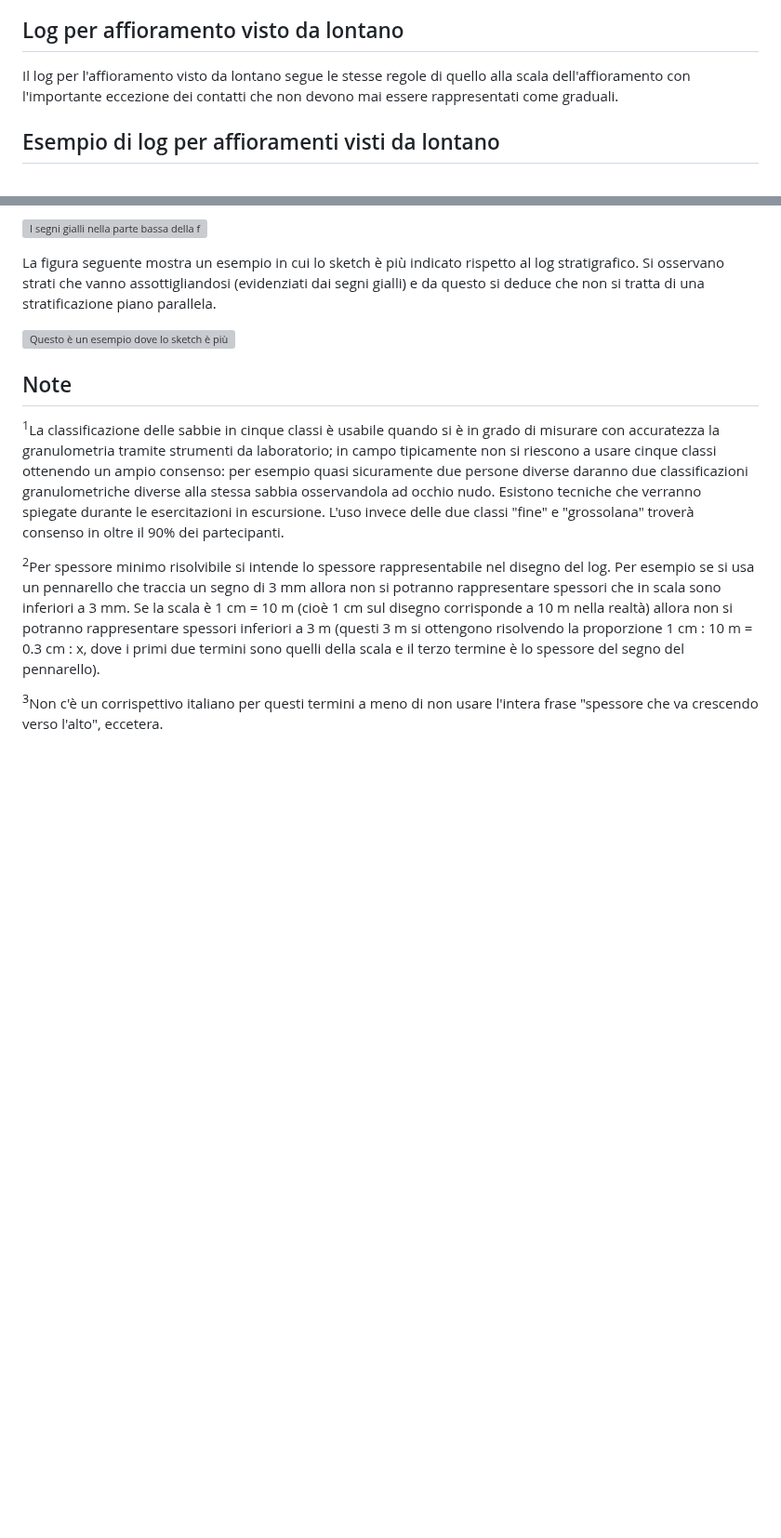
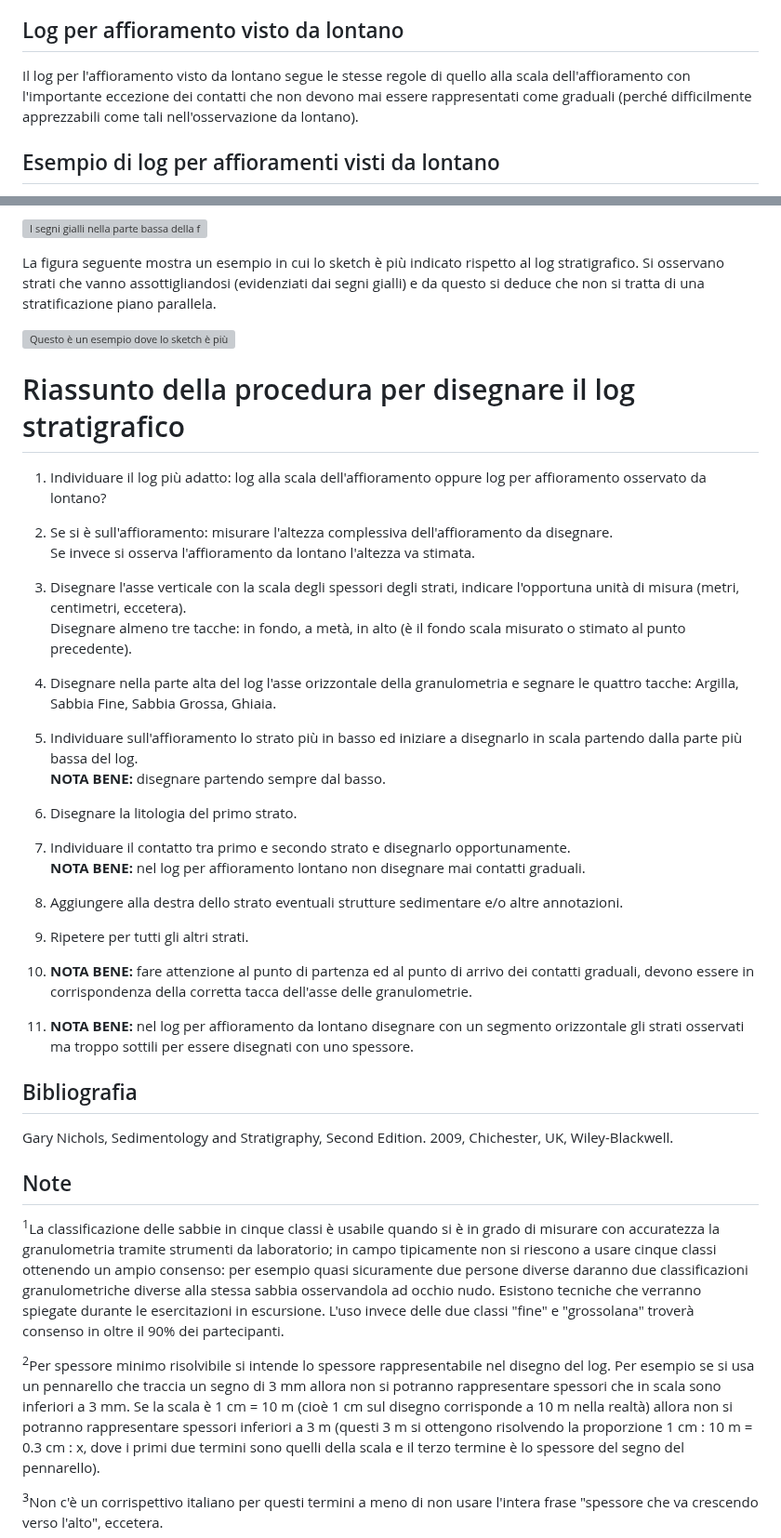
Before and after one commit to alessandro-gentilini/alessandro-gentilini.github.io, a Markdown page: geo/stratigrafia_e_sedimentologia/log_stratigrafico.md, 2 parts joined by grey strips. Shown at 93% size. Drawn GitHub-style; blank space fills up the shorter version; grey boxes are pictures that could not be loaded.

Commit message:
aggiorno

```diff
--- a/geo/stratigrafia_e_sedimentologia/log_stratigrafico.md
+++ b/geo/stratigrafia_e_sedimentologia/log_stratigrafico.md
@@ -98,7 +98,7 @@ Notare nella figura precedente che in corrispondenza del contatto graduale si è
 
 ## Log per affioramento visto da lontano
 
-Il log per l'affioramento visto da lontano segue le stesse regole di quello alla scala dell'affioramento con l'importante eccezione dei contatti che non devono mai essere rappresentati come graduali.
+Il log per l'affioramento visto da lontano segue le stesse regole di quello alla scala dell'affioramento con l'importante eccezione dei contatti che non devono mai essere rappresentati come graduali (perché difficilmente apprezzabili come tali nell'osservazione da lontano).
 
 ## Esempio di log per affioramenti visti da lontano
 
@@ -171,13 +171,42 @@ La figura seguente mostra un esempio in cui lo sketch è più indicato rispetto
 
 ![Questo è un esempio dove lo sketch è più indicato rispetto al log stratigrafico. Si osservano strati che vanno assottigliandosi (evidenziati dai segni gialli) e da questo si deduce che non si tratta di una stratificazione piano parallela.](cliff_of_moher-annotata.png)
 
+# Riassunto della procedura per disegnare il log stratigrafico
+
+1) Individuare il log più adatto: log alla scala dell'affioramento oppure log per affioramento osservato da lontano?
+
+2) Se si è sull'affioramento: misurare l'altezza complessiva dell'affioramento da disegnare.
+Se invece si osserva l'affioramento da lontano l'altezza va stimata.
+
+3) Disegnare l'asse verticale con la scala degli spessori degli strati, indicare l'opportuna unità di misura (metri, centimetri, eccetera).
+Disegnare almeno tre tacche: in fondo, a metà, in alto (è il fondo scala misurato o stimato al punto precedente).
+
+4) Disegnare nella parte alta del log l'asse orizzontale della granulometria e segnare le quattro tacche: Argilla, Sabbia Fine, Sabbia Grossa, Ghiaia.
+
+5) Individuare sull'affioramento lo strato più in basso ed iniziare a disegnarlo in scala partendo dalla parte più bassa del log.
+**NOTA BENE:** disegnare partendo sempre dal basso.
+
+6) Disegnare la litologia del primo strato.
+
+7) Individuare il contatto tra primo e secondo strato e disegnarlo opportunamente.
+**NOTA BENE:** nel log per affioramento lontano non disegnare mai contatti graduali.
+
+8) Aggiungere alla destra dello strato eventuali strutture sedimentare e/o altre annotazioni.
+
+9) Ripetere per tutti gli altri strati.
+
+10) **NOTA BENE:** fare attenzione al punto di partenza ed al punto di arrivo dei contatti graduali, devono essere in corrispondenza della corretta tacca dell'asse delle granulometrie.
+
+11) **NOTA BENE:** nel log per affioramento da lontano disegnare con un segmento orizzontale gli strati osservati ma troppo sottili per essere disegnati con uno spessore.
 
 
 
 
 
 
-
+Bibliografia
+--
+Gary Nichols, Sedimentology and Stratigraphy, Second Edition. 2009, Chichester, UK, Wiley-Blackwell.
 
 
 
```
